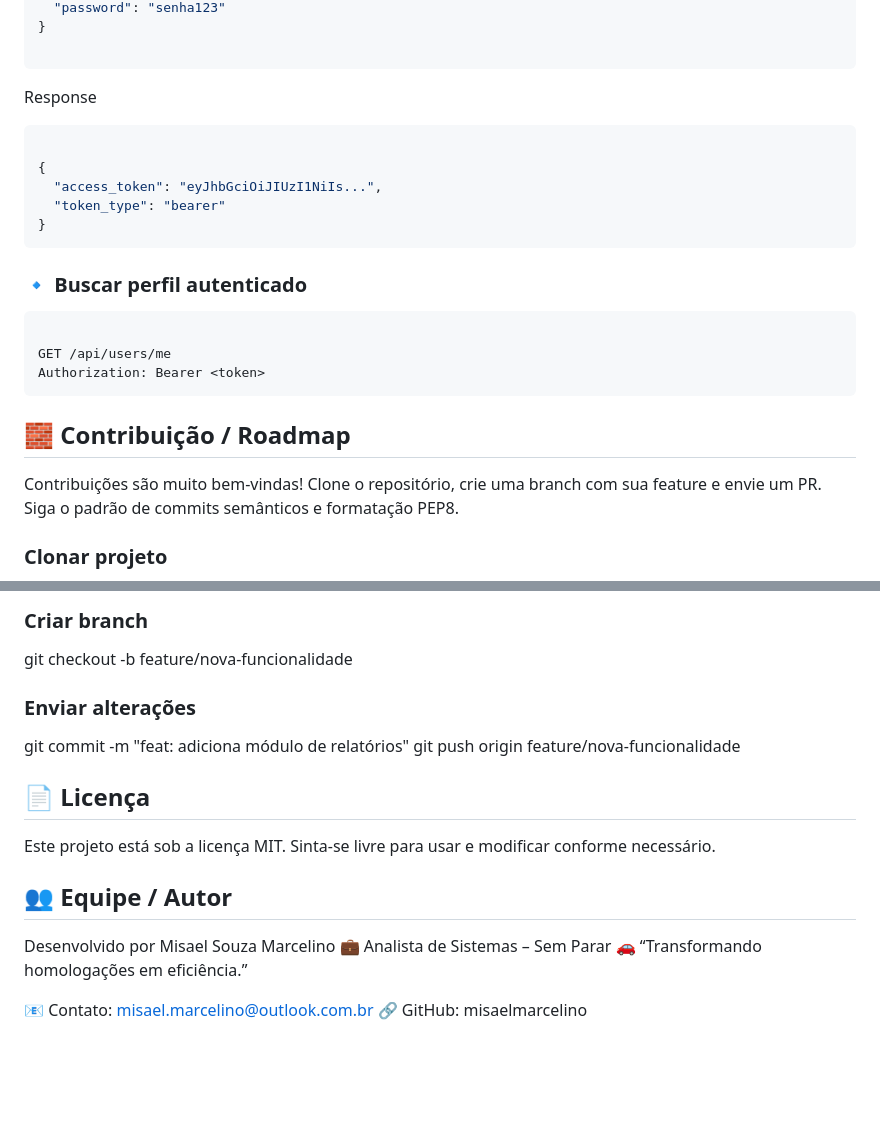
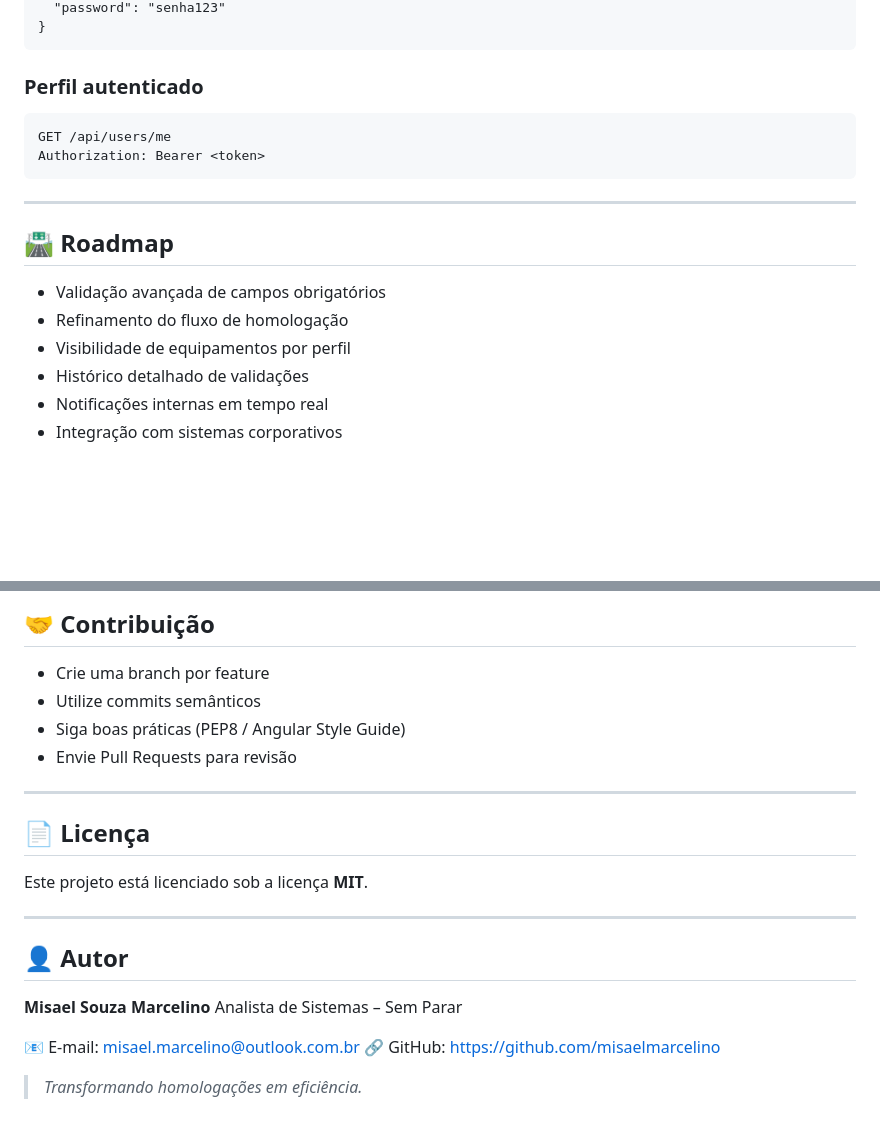
Before and after one commit to misaelmarcelino/labmanager, a Markdown page: README.md, 2 parts joined by grey strips. Drawn GitHub-style; blank space fills up the shorter version.

Commit message:
CONFIG: Ajustado README.md com organização

````diff
--- a/README.md
+++ b/README.md
@@ -172,31 +204,22 @@ POST /api/auth/login
   "password": "senha123"
-}
-
-```
-
-Response
-
-```bash
-
-{
-  "access_token": "eyJhbGciOiJIUzI1NiIs...",
-  "token_type": "bearer"
 }
 ```
 
-### 🔹 Buscar perfil autenticado
+### Perfil autenticado
 
-```bash
-
+```http
 GET /api/users/me
 Authorization: Bearer <token>
 ```
 
-## 🧱 Contribuição / Roadmap
+---
 
-Contribuições são muito bem-vindas!
-Clone o repositório, crie uma branch com sua feature e envie um PR.
-Siga o padrão de commits semânticos e formatação PEP8.
+## 🛣️ Roadmap
 
-### Clonar projeto
+* Validação avançada de campos obrigatórios
+* Refinamento do fluxo de homologação
+* Visibilidade de equipamentos por perfil
+* Histórico detalhado de validações
+* Notificações internas em tempo real
+* Integração com sistemas corporativos
 
@@ -204,23 +227,25 @@ git clone <https://github.com/empresa/labmanager.git>
 
-### Criar branch
+## 🤝 Contribuição
 
-git checkout -b feature/nova-funcionalidade
+* Crie uma branch por feature
+* Utilize commits semânticos
+* Siga boas práticas (PEP8 / Angular Style Guide)
+* Envie Pull Requests para revisão
 
-### Enviar alterações
-
-git commit -m "feat: adiciona módulo de relatórios"
-git push origin feature/nova-funcionalidade
+---
 
 ## 📄 Licença
 
-Este projeto está sob a licença MIT.
-Sinta-se livre para usar e modificar conforme necessário.
+Este projeto está licenciado sob a licença **MIT**.
 
-## 👥 Equipe / Autor
+---
 
-Desenvolvido por Misael Souza Marcelino
-💼 Analista de Sistemas – Sem Parar
-🚗 “Transformando homologações em eficiência.”
+## 👤 Autor
 
-📧 Contato: <misael.marcelino@outlook.com.br>
-🔗 GitHub: misaelmarcelino
+**Misael Souza Marcelino**
+Analista de Sistemas – Sem Parar
+
+📧 E-mail: [misael.marcelino@outlook.com.br](mailto:misael.marcelino@outlook.com.br)
+🔗 GitHub: [https://github.com/misaelmarcelino](https://github.com/misaelmarcelino)
+
+> *Transformando homologações em eficiência.*
````
Also changed, not shown: other parts of README.md (+138 -106 lines).
